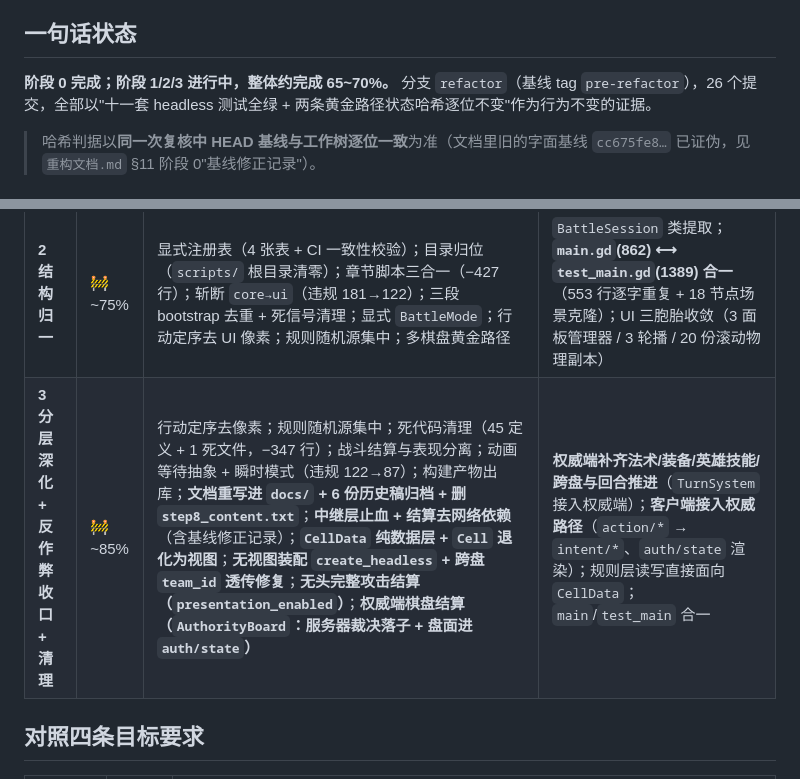
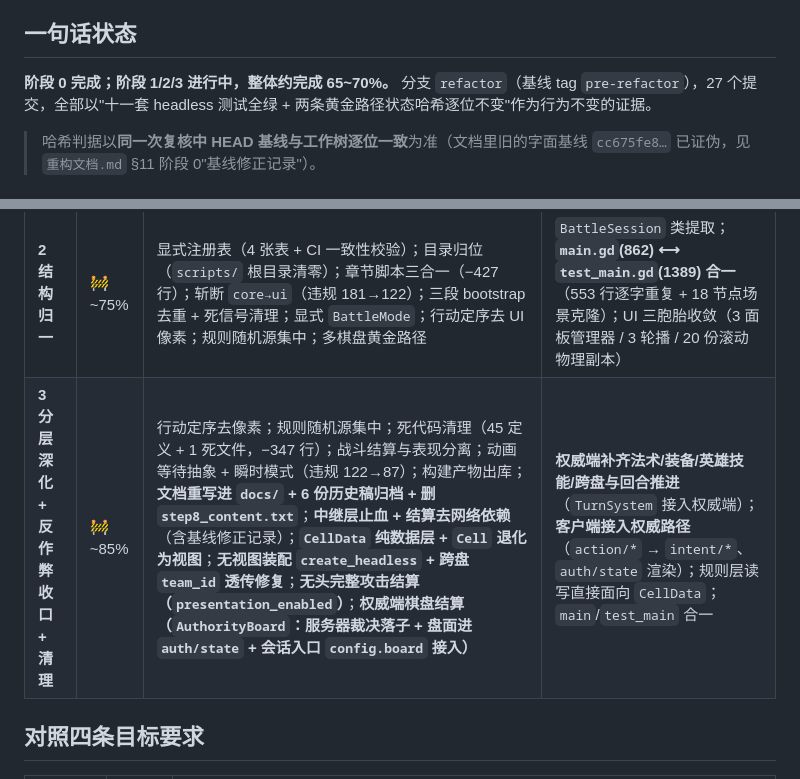
Before and after one commit to 0verDay/nsoc, a Markdown page: docs/ROADMAP.md, 2 parts joined by grey strips. Rendered like a GitHub page.

Commit message:
docs: ROADMAP 提交数与权威盘面接入状态同步

```diff
--- a/docs/ROADMAP.md
+++ b/docs/ROADMAP.md
@@ -6,7 +6,7 @@
 ## 一句话状态
 
 **阶段 0 完成；阶段 1/2/3 进行中，整体约完成 65~70%。**
-分支 `refactor`（基线 tag `pre-refactor`），26 个提交，全部以"十一套 headless 测试全绿 + 两条黄金路径状态哈希逐位不变"作为行为不变的证据。
+分支 `refactor`（基线 tag `pre-refactor`），27 个提交，全部以"十一套 headless 测试全绿 + 两条黄金路径状态哈希逐位不变"作为行为不变的证据。
 > 哈希判据以**同一次复核中 HEAD 基线与工作树逐位一致**为准（文档里旧的字面基线 `cc675fe8…` 已证伪，见 `重构文档.md` §11 阶段 0"基线修正记录"）。
 
 ## 四阶段状态
@@ -16,7 +16,7 @@
 | **0 准备与安全网** | ✅ 100% | CI 三件套（分层棘轮 / 内容与注册表一致性 / 解析）；状态哈希 `StateHash`；两条黄金路径；11 套 headless 测试；`.gitignore` 补全 | — |
 | **1 反作弊止血 + 权威骨架** | 🚧 ~60% | `NetProtocol`（v2 协议、服务器专属消息定义）；`BattleAuthority`（四道校验 + 私有视图 + 权威事件）；`BattleServerSession`（握手 / 伪造消息丢弃 + 审计 / 按玩家路由）；78 条断言；**Go 中继层止血**（`server/security.go`：服务器专属消息丢弃 + 房主校验 + 身份重写 + 每连接 20 条/秒限速，10 个 Go 单测）；**结算不再信任对端消息**（本端确定性推导 + 投降走显式网络消息） | **客户端接入权威路径**（`action/*` → `intent/*`）；棋盘结算移入 `BattleAuthority` |
 | **2 结构归一** | 🚧 ~75% | 显式注册表（4 张表 + CI 一致性校验）；目录归位（`scripts/` 根目录清零）；章节脚本三合一（−427 行）；斩断 `core→ui`（违规 181→122）；三段 bootstrap 去重 + 死信号清理；显式 `BattleMode`；行动定序去 UI 像素；规则随机源集中；多棋盘黄金路径 | `BattleSession` 类提取；**`main.gd`(862) ⟷ `test_main.gd`(1389) 合一**（553 行逐字重复 + 18 节点场景克隆）；UI 三胞胎收敛（3 面板管理器 / 3 轮播 / 20 份滚动物理副本） |
-| **3 分层深化 + 反作弊收口 + 清理** | 🚧 ~85% | 行动定序去像素；规则随机源集中；死代码清理（45 定义 + 1 死文件，−347 行）；战斗结算与表现分离；动画等待抽象 + 瞬时模式（违规 122→87）；构建产物出库；**文档重写进 `docs/` + 6 份历史稿归档 + 删 `step8_content.txt`**；**中继层止血 + 结算去网络依赖**（含基线修正记录）；**`CellData` 纯数据层 + `Cell` 退化为视图**；**无视图装配 `create_headless` + 跨盘 `team_id` 透传修复**；**无头完整攻击结算（`presentation_enabled`）**；**权威端棋盘结算（`AuthorityBoard`：服务器裁决落子 + 盘面进 `auth/state`）** | **权威端补齐法术/装备/英雄技能/跨盘与回合推进**（`TurnSystem` 接入权威端）；**客户端接入权威路径**（`action/*` → `intent/*`、`auth/state` 渲染）；规则层读写直接面向 `CellData`；`main`/`test_main` 合一 |
+| **3 分层深化 + 反作弊收口 + 清理** | 🚧 ~85% | 行动定序去像素；规则随机源集中；死代码清理（45 定义 + 1 死文件，−347 行）；战斗结算与表现分离；动画等待抽象 + 瞬时模式（违规 122→87）；构建产物出库；**文档重写进 `docs/` + 6 份历史稿归档 + 删 `step8_content.txt`**；**中继层止血 + 结算去网络依赖**（含基线修正记录）；**`CellData` 纯数据层 + `Cell` 退化为视图**；**无视图装配 `create_headless` + 跨盘 `team_id` 透传修复**；**无头完整攻击结算（`presentation_enabled`）**；**权威端棋盘结算（`AuthorityBoard`：服务器裁决落子 + 盘面进 `auth/state` + 会话入口 `config.board` 接入）** | **权威端补齐法术/装备/英雄技能/跨盘与回合推进**（`TurnSystem` 接入权威端）；**客户端接入权威路径**（`action/*` → `intent/*`、`auth/state` 渲染）；规则层读写直接面向 `CellData`；`main`/`test_main` 合一 |
 
 ## 对照四条目标要求
 
```
